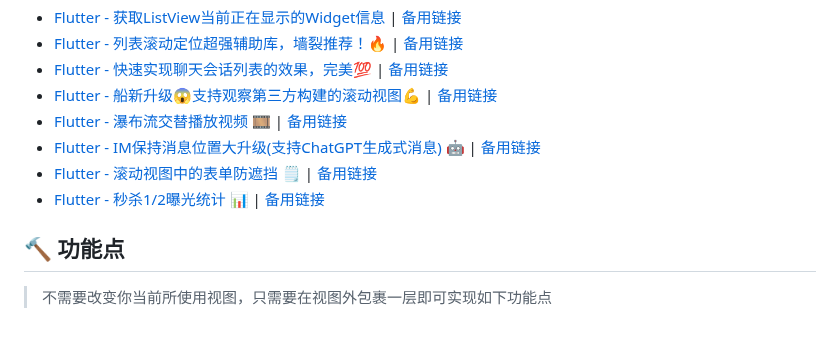
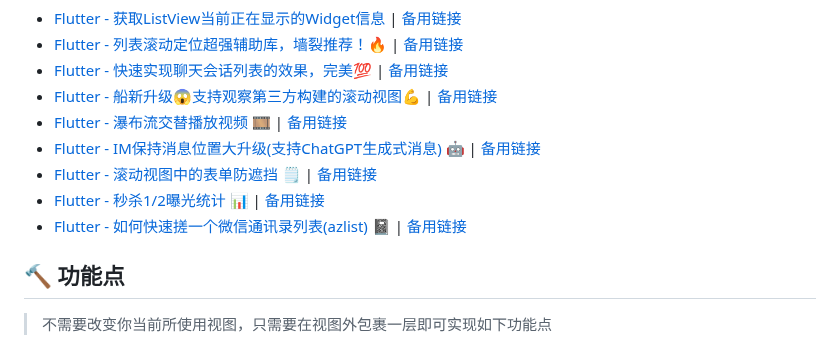
Before and after one commit to fluttercandies/flutter_scrollview_observer, a Markdown page: README-zh.md, the part around the change. Drawn GitHub-style.

Commit message:
docs: README

```diff
--- a/README-zh.md
+++ b/README-zh.md
@@ -22,6 +22,7 @@ Language: 中文 | [English](https://github.com/LinXunFeng/flutter_scrollview_ob
 - [Flutter - IM保持消息位置大升级(支持ChatGPT生成式消息) 🤖](https://mp.weixin.qq.com/s/Y3EN9ZpLb6HLke2vkw0Zwg) | [备用链接](https://juejin.cn/post/7245753944180523067)
 - [Flutter - 滚动视图中的表单防遮挡 🗒](https://mp.weixin.qq.com/s/iaHyYMjZSPBggLw2yZv8dQ) | [备用链接](https://juejin.cn/spost/7266455050632921107)
 - [Flutter - 秒杀1/2曝光统计 📊](https://mp.weixin.qq.com/s/gNFX4Au4esftgTPXHvB4LQ) | [备用链接](https://juejin.cn/post/7271248528998121512)
+- [Flutter - 如何快速搓一个微信通讯录列表(azlist) 📓](https://mp.weixin.qq.com/s/1bmYSvtOYX83DLncvnBjqA) | [备用链接](https://juejin.cn/post/7294884963631497254)
 
 ## 🔨 功能点
 
```
Also changed, not shown: README.md (+1 -0 lines).
